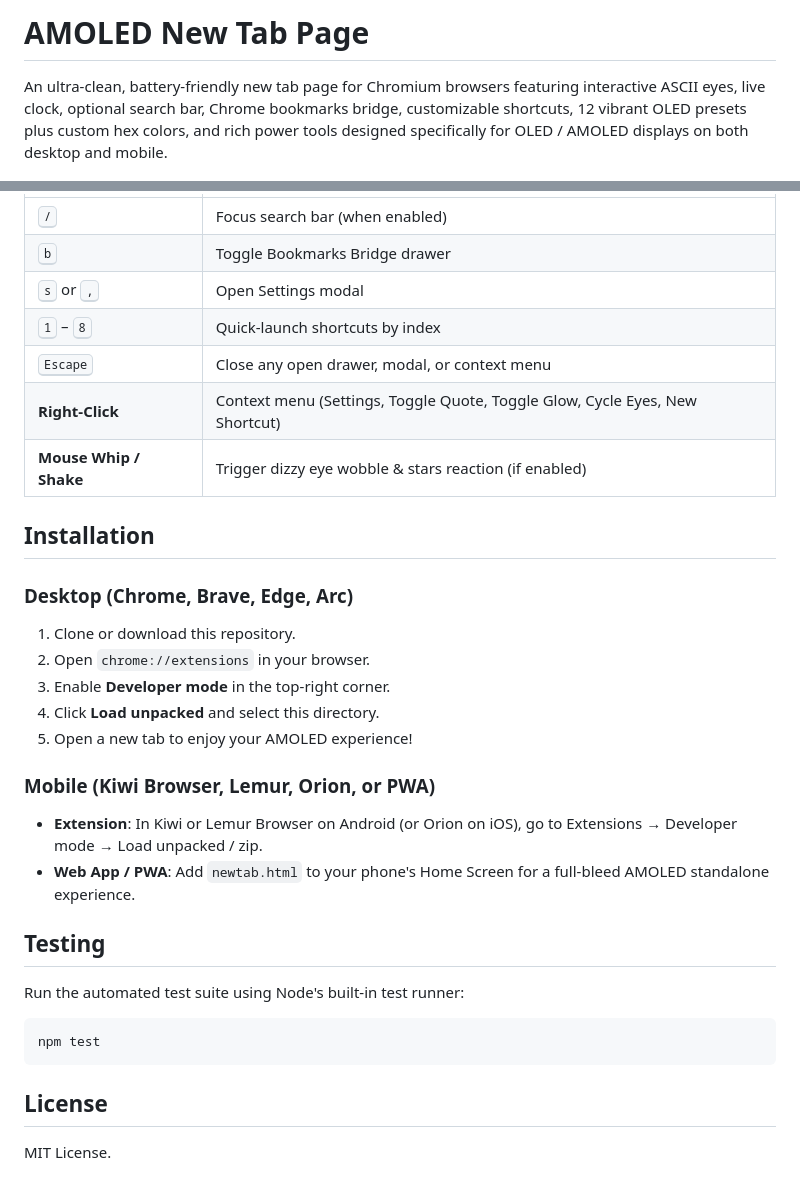
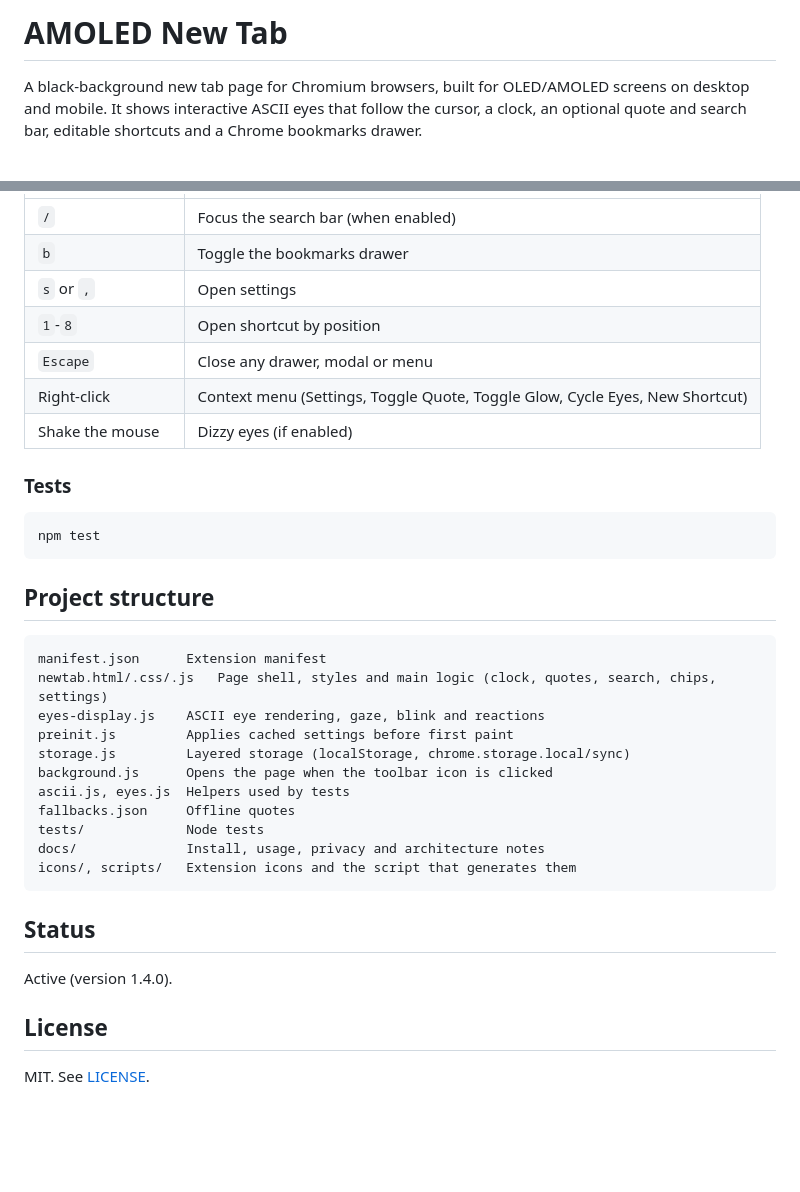
Before and after one commit to 59n/amoled-newtab, a Markdown page: README.md, 2 parts joined by grey strips. Rendered like a GitHub page; blank space fills up the shorter version.

````diff
--- a/README.md
+++ b/README.md
@@ -1,6 +1,6 @@
-# AMOLED New Tab Page
+# AMOLED New Tab
 
-An ultra-clean, battery-friendly new tab page for Chromium browsers featuring interactive ASCII eyes, live clock, optional search bar, Chrome bookmarks bridge, customizable shortcuts, 12 vibrant OLED presets plus custom hex colors, and rich power tools designed specifically for OLED / AMOLED displays on both desktop and mobile.
+A black-background new tab page for Chromium browsers, built for OLED/AMOLED screens on desktop and mobile. It shows interactive ASCII eyes that follow the cursor, a clock, an optional quote and search bar, editable shortcuts and a Chrome bookmarks drawer.
 
 ![Screenshot](docs/screenshot.png)
 
@@ -60,33 +48,38 @@ An ultra-clean, battery-friendly new tab page for Chromium browsers featuring in
 | --- | --- |
-| <kbd>/</kbd> | Focus search bar (when enabled) |
-| <kbd>b</kbd> | Toggle Bookmarks Bridge drawer |
-| <kbd>s</kbd> or <kbd>,</kbd> | Open Settings modal |
-| <kbd>1</kbd> – <kbd>8</kbd> | Quick-launch shortcuts by index |
-| <kbd>Escape</kbd> | Close any open drawer, modal, or context menu |
-| **Right-Click** | Context menu (Settings, Toggle Quote, Toggle Glow, Cycle Eyes, New Shortcut) |
-| **Mouse Whip / Shake** | Trigger dizzy eye wobble & stars reaction (if enabled) |
+| `/` | Focus the search bar (when enabled) |
+| `b` | Toggle the bookmarks drawer |
+| `s` or `,` | Open settings |
+| `1`-`8` | Open shortcut by position |
+| `Escape` | Close any drawer, modal or menu |
+| Right-click | Context menu (Settings, Toggle Quote, Toggle Glow, Cycle Eyes, New Shortcut) |
+| Shake the mouse | Dizzy eyes (if enabled) |
 
-## Installation
-
-### Desktop (Chrome, Brave, Edge, Arc)
-1. Clone or download this repository.
-2. Open `chrome://extensions` in your browser.
-3. Enable **Developer mode** in the top-right corner.
-4. Click **Load unpacked** and select this directory.
-5. Open a new tab to enjoy your AMOLED experience!
-
-### Mobile (Kiwi Browser, Lemur, Orion, or PWA)
-- **Extension**: In Kiwi or Lemur Browser on Android (or Orion on iOS), go to Extensions → Developer mode → Load unpacked / zip.
-- **Web App / PWA**: Add `newtab.html` to your phone's Home Screen for a full-bleed AMOLED standalone experience.
-
-## Testing
-
-Run the automated test suite using Node's built-in test runner:
+### Tests
 
 ```bash
 npm test
 ```
 
+## Project structure
+
+```
+manifest.json      Extension manifest
+newtab.html/.css/.js   Page shell, styles and main logic (clock, quotes, search, chips, settings)
+eyes-display.js    ASCII eye rendering, gaze, blink and reactions
+preinit.js         Applies cached settings before first paint
+storage.js         Layered storage (localStorage, chrome.storage.local/sync)
+background.js      Opens the page when the toolbar icon is clicked
+ascii.js, eyes.js  Helpers used by tests
+fallbacks.json     Offline quotes
+tests/             Node tests
+docs/              Install, usage, privacy and architecture notes
+icons/, scripts/   Extension icons and the script that generates them
+```
+
+## Status
+
+Active (version 1.4.0).
+
 ## License
 
-MIT License.
+MIT. See [LICENSE](LICENSE).
````
Also changed, not shown: other parts of README.md (+31 -43 lines).
